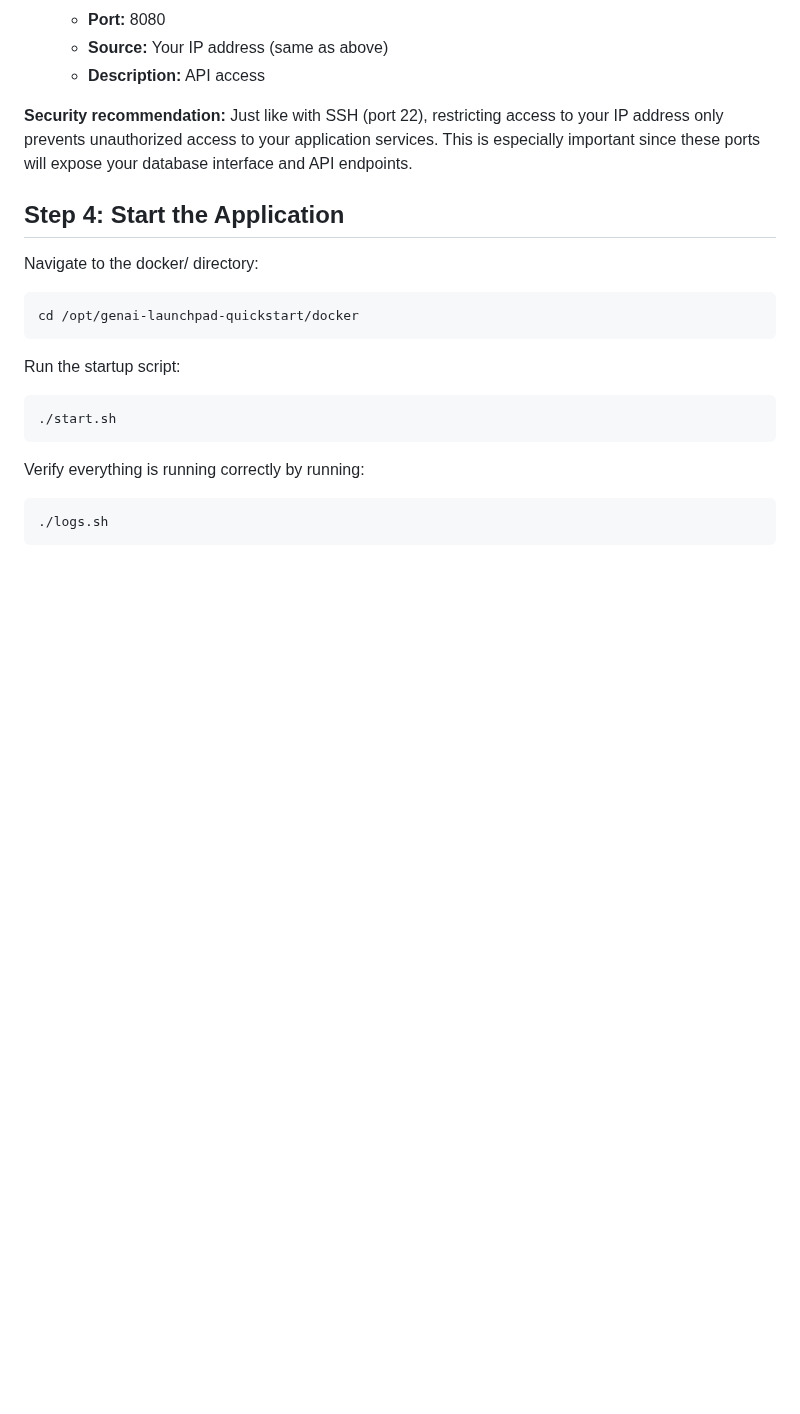
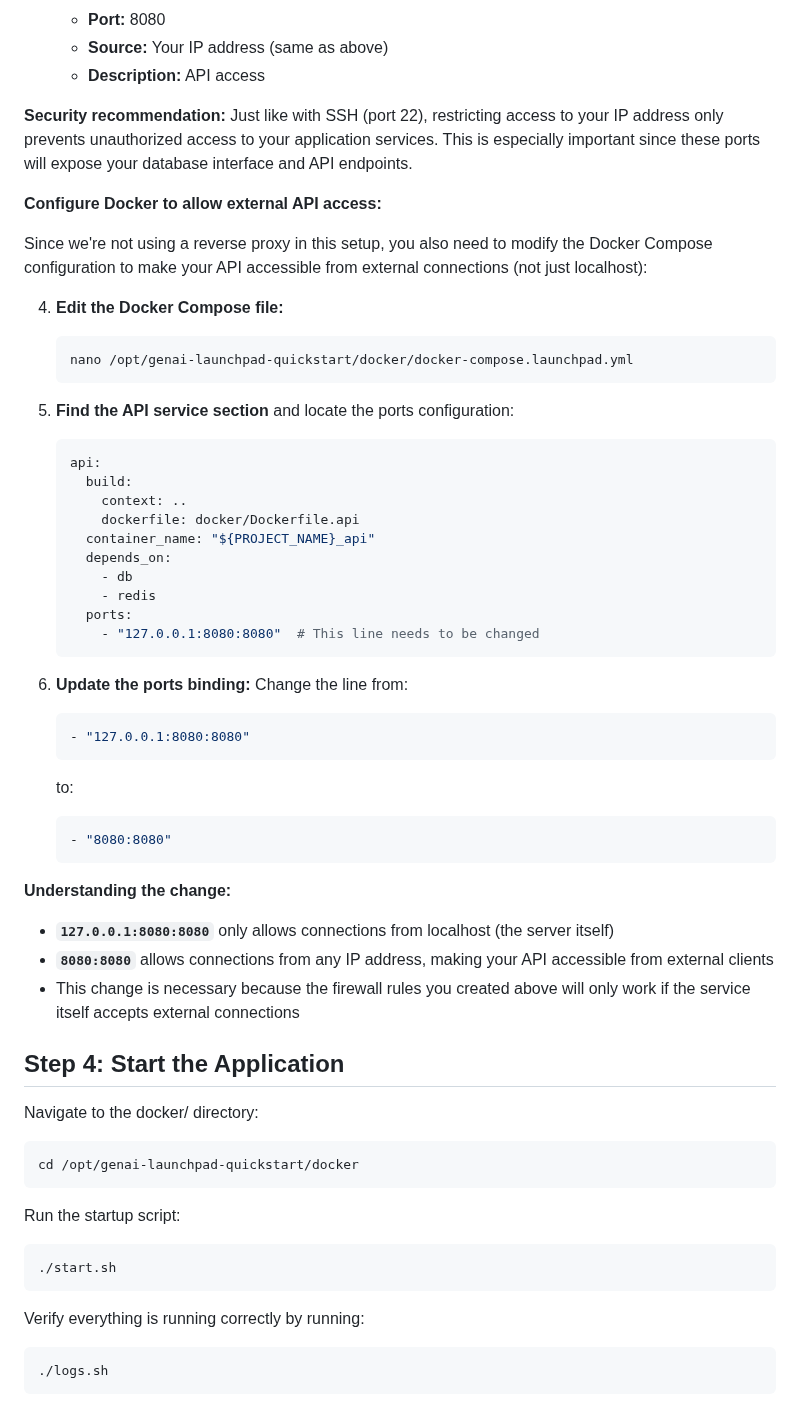
Before and after one commit to baronsengir007/Ai-Assistent-Nylas, a Markdown page: week-6/deployment/README.md, the part around the change. Rendered like a GitHub page; blank space fills up the shorter version.

Commit message:
Update deployment README to include instructions for configuring Docker to allow external API access. Added detailed steps for modifying the Docker Compose file to change port bindings, enhancing accessibility for external clients while maintaining security considerations.

````diff
--- a/week-6/deployment/README.md
+++ b/week-6/deployment/README.md
@@ -94,6 +94,43 @@ By default, Hetzner servers have restrictive firewall settings that block most p
 **Security recommendation:**
 Just like with SSH (port 22), restricting access to your IP address only prevents unauthorized access to your application services. This is especially important since these ports will expose your database interface and API endpoints.
 
+**Configure Docker to allow external API access:**
+
+Since we're not using a reverse proxy in this setup, you also need to modify the Docker Compose configuration to make your API accessible from external connections (not just localhost):
+
+4. **Edit the Docker Compose file:**
+   ```bash
+   nano /opt/genai-launchpad-quickstart/docker/docker-compose.launchpad.yml
+   ```
+
+5. **Find the API service section** and locate the ports configuration:
+   ```yaml
+   api:
+     build:
+       context: ..
+       dockerfile: docker/Dockerfile.api
+     container_name: "${PROJECT_NAME}_api"
+     depends_on:
+       - db
+       - redis
+     ports:
+       - "127.0.0.1:8080:8080"  # This line needs to be changed
+   ```
+
+6. **Update the ports binding:**
+   Change the line from:
+   ```yaml
+   - "127.0.0.1:8080:8080"
+   ```
+   to:
+   ```yaml
+   - "8080:8080"
+   ```
+
+**Understanding the change:**
+- **`127.0.0.1:8080:8080`** only allows connections from localhost (the server itself)
+- **`8080:8080`** allows connections from any IP address, making your API accessible from external clients
+- This change is necessary because the firewall rules you created above will only work if the service itself accepts external connections
 
 ## Step 4: Start the Application
 
````
